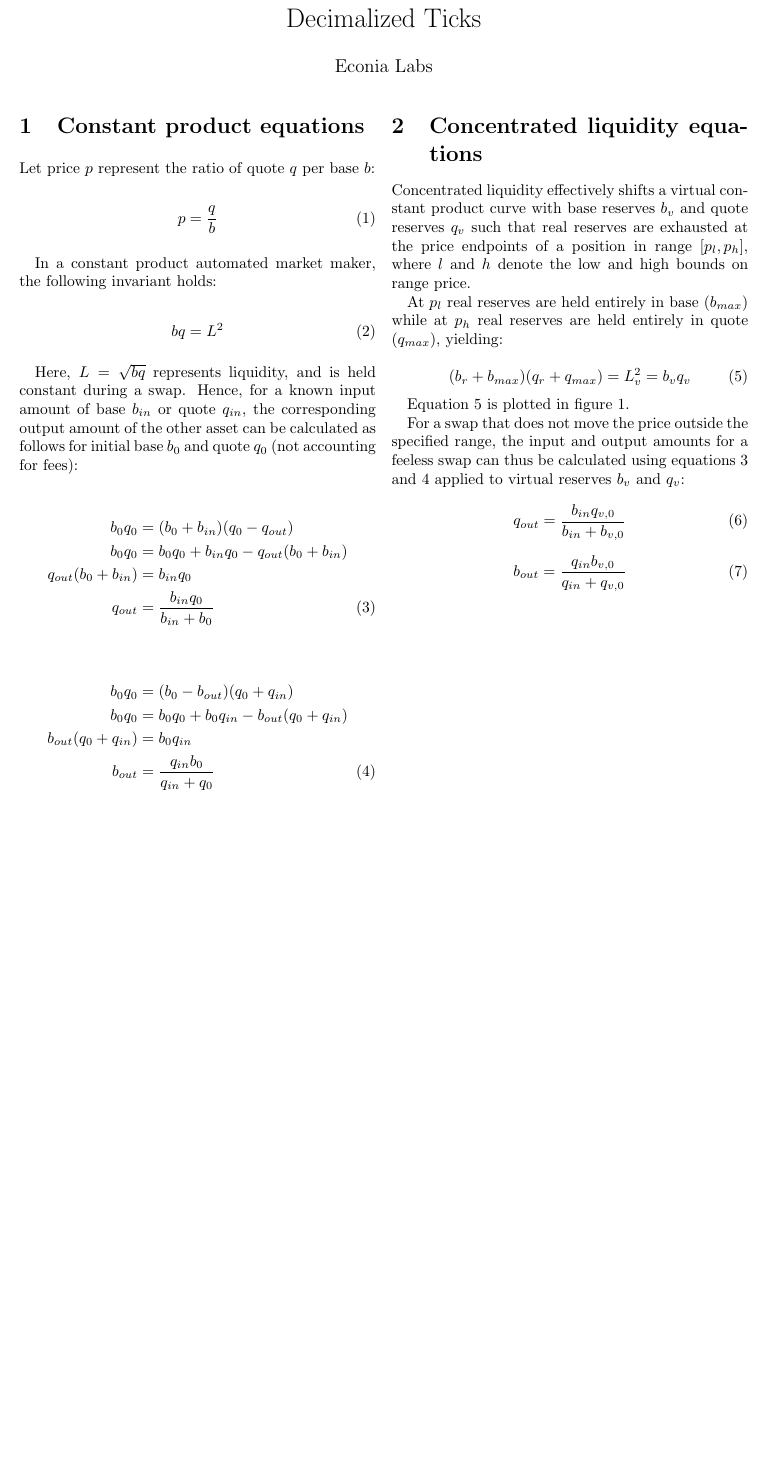
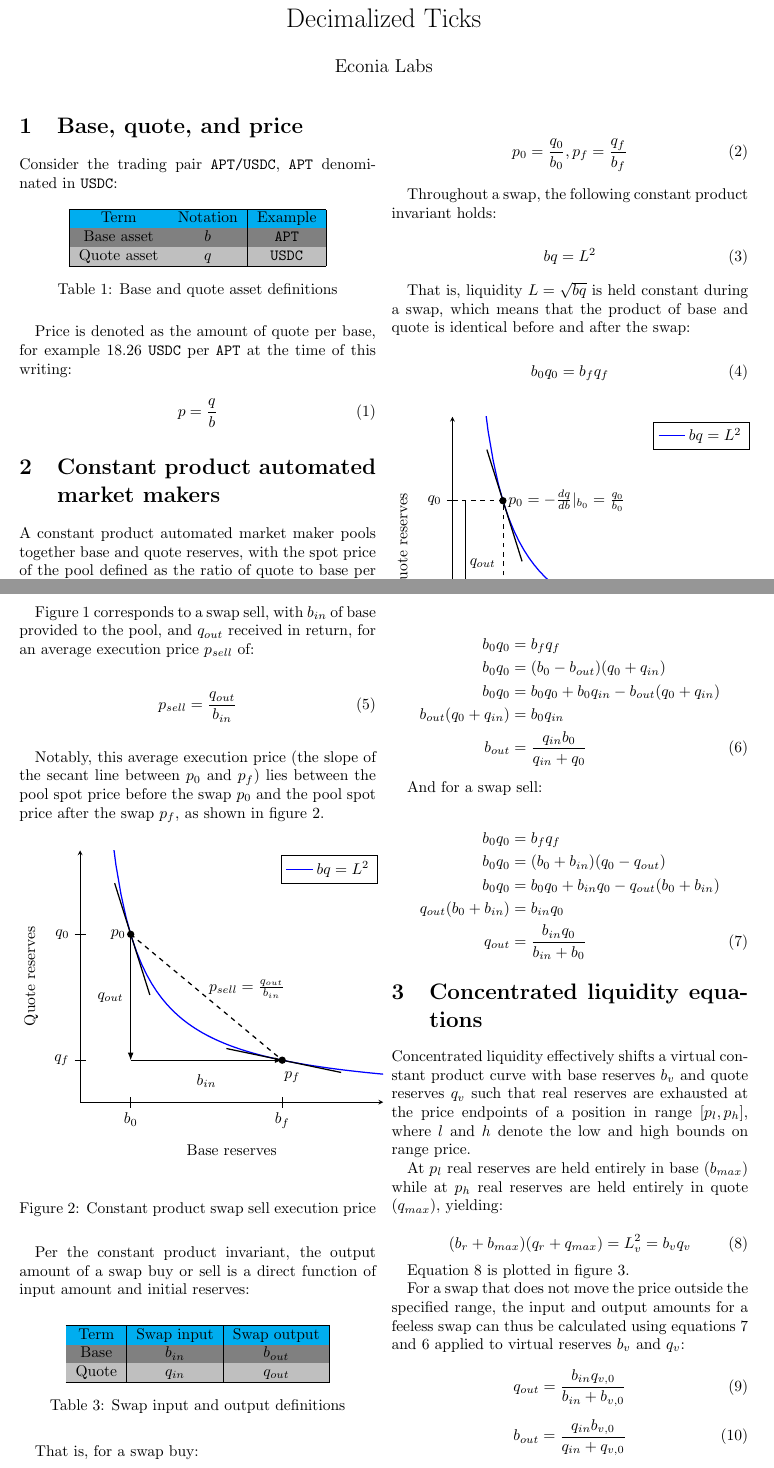
Before and after one commit to econia-labs/econia-v5, a LaTeX document (src/move/research/clmm-reinvesting-decimalized/main.tex, which reads src/move/research/clmm-reinvesting-decimalized/figures/cpmm-swap-sell-price.tex): part of page 1 of 2 before the commit and two parts of pages 1 and 2 of 3 after it, the two joined at a grey line, cut so that both start at the same text, the shorter picture padded with empty space. Compiled offline with pdfLaTeX.

Commit message:
Conclude initial CPMM content

```diff
--- /dev/null
+++ b/src/move/research/clmm-reinvesting-decimalized/figures/cpmm-swap-sell-price.tex
@@ -0,0 +1,49 @@
+\begin{tikzpicture}
+  \begin{axis}[
+      axis lines = left,
+      xlabel = Base reserves,
+      ylabel = Quote reserves,
+      xmin = 0,
+      xmax = 3,
+      ymin = 0,
+      ymax = 3,
+      ytick=\empty,
+      xtick=\empty,
+      extra x ticks = {0.5, 2},
+      extra x tick labels = {$b_0$, $b_f$},
+      extra y ticks = {2, 0.5},
+      extra y tick labels = {$q_0$, $q_f$},
+      tick style = {black, thick, major tick length = 7pt},
+      % Tangent lines on graph per https://tex.stackexchange.com/a/198046.
+      tangent/.style={add node at x={2}{[
+                  sloped, minimum width = 75pt,
+                  append after command =
+                    {(\tikzlastnode.west) edge [thick] (\tikzlastnode.east)}
+                ]},
+          add node at x={0.5}{[
+                  sloped, minimum width = 75pt,
+                  append after command =
+                    {(\tikzlastnode.west) edge [thick] (\tikzlastnode.east)}
+                ]}
+        }
+    ]
+    \addplot [
+      domain = 0:5,
+      samples = 100,
+      color = blue,
+      thick,
+      tangent,
+    ] {1 / x};
+    \addlegendentry{$bq = L^2$}
+    \node at (2, 0.5) [circle, fill, scale = 0.5] {};
+    \node at (2.1, 0.3) [] {$p_f$} ;
+    \node at (0.5, 2) [circle, fill, scale = 0.5] {};
+    \node at (0.25, 2) [right] {$p_0$} ;
+    \draw [arrows = {-Latex[]}] (0.5, 0.5) -- (2, 0.5);
+    \node at (1.25, 0.25) [] {$b_{in}$} ;
+    \draw [arrows = {-Latex[]}] (0.5, 2) -- (0.5, 0.5);
+    \node at (0.3, 1.25) [] {$q_{out}$} ;
+    \draw [thick, dashed] (0.5, 2) -- (2, 0.5);
+    \node at (1.65, 1.35) [] {$p_{sell} = \frac{q_{out}}{b_{in}}$} ;
+  \end{axis}
+\end{tikzpicture}
--- a/src/move/research/clmm-reinvesting-decimalized/main.tex
+++ b/src/move/research/clmm-reinvesting-decimalized/main.tex
@@ -1,7 +1,9 @@
-\documentclass[twocolumn]{article}
+\documentclass[table, twocolumn]{article}
 \usepackage{amsmath}
 \usepackage{pgfplots}
+\usepackage{xcolor}
 \pgfplotsset{compat=1.18}
+\usetikzlibrary{arrows.meta}
 \usetikzlibrary{intersections}
 
 \input{figures/tangent-line-style.tex}
@@ -14,12 +16,33 @@
 
 \maketitle
 
-\section{Constant product equations}
+\section{Base, quote, and price}
 
-Let price $p$ represent the ratio of quote $q$ per base $b$:
+Consider the trading pair \texttt{APT/USDC}, \texttt{APT} denominated in \texttt{USDC}:
+
+\begin{table}[ht]
+  \centering
+  \rowcolors{1}{lightgray}{gray}
+  \begin{tabular}{|c|c|c|}
+    \hline
+    \rowcolor{cyan}
+    Term        & Notation & Example       \\
+    Base asset  & $b$      & \texttt{APT}  \\
+    Quote asset & $q$      & \texttt{USDC} \\
+    \hline
+  \end{tabular}
+  \caption{Base and quote asset definitions}
+  \label{tab:base-quote-definition}
+\end{table}
+
+Price is denoted as the amount of quote per base, for example 18.26 \texttt{USDC} per
+\texttt{APT} at the time of this writing:
 
 \begin{equation} \label{eqn:price}
   p = \frac{q}{b}
 \end{equation}
 
-In a constant product automated market maker, the following invariant holds:
+\section{Constant product automated market makers}
+
+A constant product automated market maker pools together base and quote reserves, with the spot
+price of the pool defined as the ratio of quote to base per equation~\ref{eqn:price}.
@@ -26,9 +66,20 @@ In a constant product automated market maker, the following invariant holds:
+  \label{tab:spot-before-after-swap}
+\end{table}
+
+\begin{equation}
+  p_0 = \frac{q_0}{b_0},
+  p_f = \frac{q_f}{b_f}
+\end{equation}
+
+Throughout a swap, the following constant product invariant holds:
 
 \begin{equation} \label{eqn:liquidity}
-  bq = L^2
+  b q = L^2
 \end{equation}
 
-Here, $L = \sqrt{bq}$ represents liquidity, and is held constant during a swap.
-Hence, for a known input amount of base $b_{in}$ or quote $q_{in}$, the corresponding output amount
-of the other asset can be calculated as follows for initial base $b_0$ and quote $q_0$ (not
-accounting for fees):
+That is, liquidity $L = \sqrt{bq}$ is held constant during a swap, which means that the product of
+base and quote is identical before and after the swap:
+
+\begin{equation} \label{eqn:liquidity}
+  b_0 q_0 = b_f q_f
+\end{equation}
@@ -35,20 +91,63 @@ accounting for fees):
+  \label{fig:cpmm-swap-sell}
+\end{figure}
+
+Figure~\ref{fig:cpmm-swap-sell} corresponds to a swap sell, with $b_{in}$ of base provided to the
+pool, and $q_{out}$ received in return, for an average execution price $p_{sell}$ of:
+
+\begin{equation} \label{eqn:liquidity}
+  p_{sell} = \frac{q_{out}}{b_{in}}
+\end{equation}
+
+Notably, this average execution price (the slope of the secant line between $p_0$ and $p_f$) lies
+between the pool spot price before the swap $p_0$ and the pool spot price after the swap $p_f$, as
+shown in figure~\ref{fig:cpmm-swap-sell-price}.
+
+\begin{figure}[ht]
+  \centering
+  \input{figures/cpmm-swap-sell-price.tex}
+  \caption{Constant product swap sell execution price}
+  \label{fig:cpmm-swap-sell-price}
+\end{figure}
+
+Per the constant product invariant, the output amount of a swap buy or sell is a direct function of
+input amount and initial reserves:
+
+\begin{table}[ht]
+  \centering
+  \rowcolors{1}{lightgray}{gray}
+  \begin{tabular}{|c|c|c|}
+    \hline
+    \rowcolor{cyan}
+    Term  & Swap input & Swap output \\
+    Base  & $b_{in}$   & $b_{out}$   \\
+    Quote & $q_{in}$   & $q_{out}$   \\
+    \hline
+  \end{tabular}
+  \caption{Swap input and output definitions}
+  \label{tab:spot-before-after-swap}
+\end{table}
+
+That is, for a swap buy:
+
+\begin{align} \label{eqn:b-out-simple}
+  b_0 q_0               & = b_f q_f         \nonumber                              \\
+  b_0 q_0               & = (b_0 - b_{out})(q_0 + q_{in}) \nonumber                \\
+  b_0 q_0               & = b_0 q_0 + b_0 q_{in} - b_{out}(q_0 + q_{in}) \nonumber \\
+  b_{out}(q_0 + q_{in}) & = b_{0} q_{in} \nonumber                                 \\
+  b_{out}               & = \frac{q_{in} b_0}{q_{in} + q_0}
+\end{align}
+
+And for a swap sell:
 
 \begin{align} \label{eqn:q-out-simple}
+  b_0 q_0               & = b_f q_f         \nonumber                              \\
   b_0 q_0               & = (b_0 + b_{in})(q_0 - q_{out}) \nonumber                \\
   b_0 q_0               & = b_0 q_0 + b_{in} q_0 - q_{out}(b_0 + b_{in}) \nonumber \\
   q_{out}(b_0 + b_{in}) & = b_{in} q_0 \nonumber                                   \\
   q_{out}               & = \frac{b_{in} q_0}{b_{in} + b_0}
 \end{align}
 
-\begin{align} \label{eqn:b-out-simple}
-  b_0 q_0               & = (b_0 - b_{out})(q_0 + q_{in}) \nonumber                \\
-  b_0 q_0               & = b_0 q_0 + b_0 q_{in} - b_{out}(q_0 + q_{in}) \nonumber \\
-  b_{out}(q_0 + q_{in}) & = b_{0} q_{in} \nonumber                                 \\
-  b_{out}               & = \frac{q_{in} b_0}{q_{in} + q_0}
-\end{align}
-
 \section{Concentrated liquidity equations}
-
 
 Concentrated liquidity effectively shifts a virtual constant product curve with base reserves $b_v$
 and quote reserves $q_v$ such that real reserves are exhausted at the price endpoints of a position
```
Also changed, not shown: src/move/research/clmm-reinvesting-decimalized/figures/cpmm-swap-sell.tex (added, +51 -0 lines), src/move/research/clmm-reinvesting-decimalized/main.tex (22 more changed lines).
